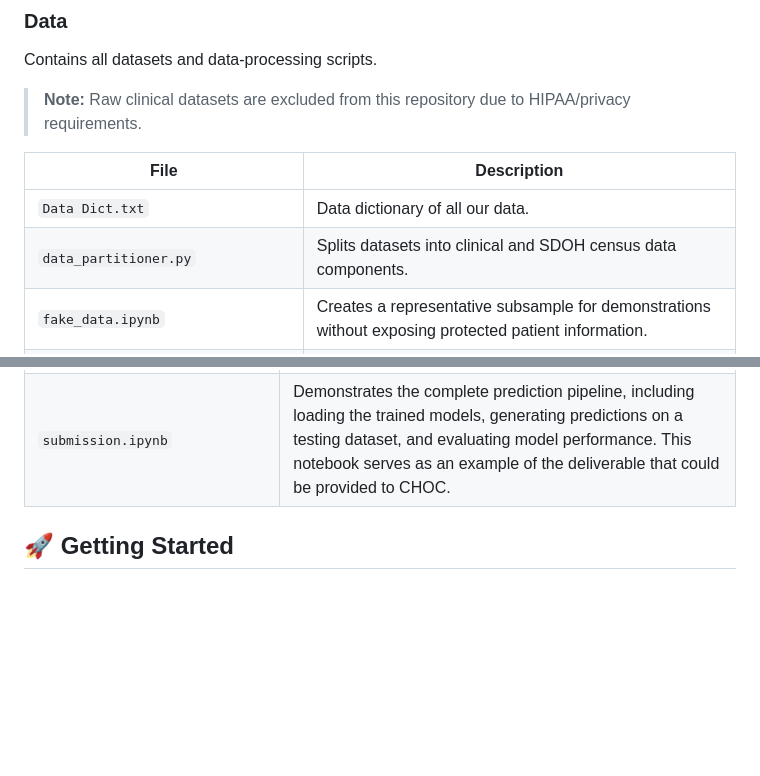
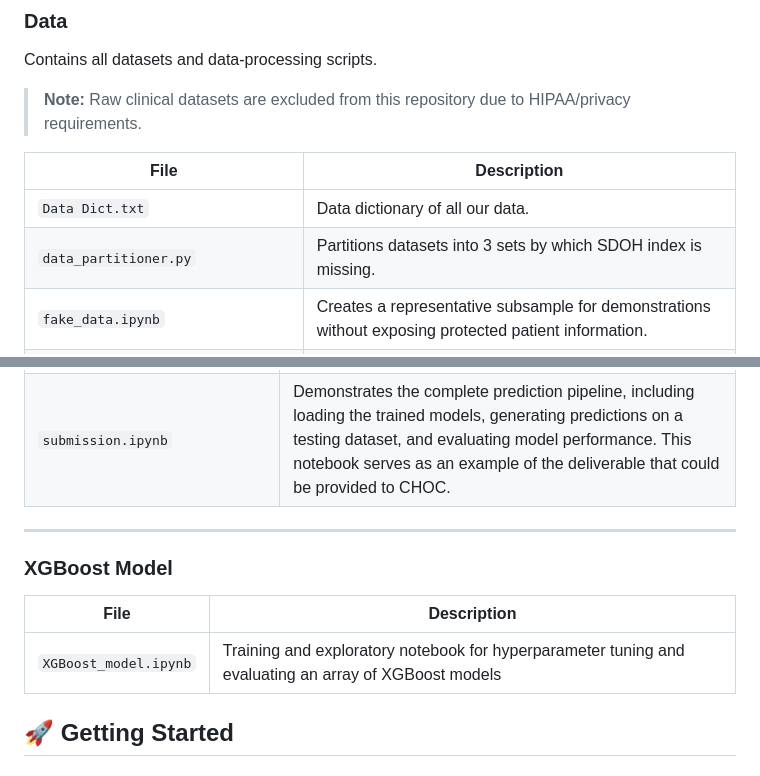
Before and after one commit to anonymous-himalayas/170A-CHOC, a Markdown page: README.md, 2 parts joined by grey strips. GitHub-like rendering; blank space fills up the shorter version.

```diff
--- a/README.md
+++ b/README.md
@@ -119,7 +112,7 @@ Contains all datasets and data-processing scripts.
 | File | Description |
 |--------|-------------|
 | `Data Dict.txt` | Data dictionary of all our data. |
-| `data_partitioner.py` | Splits datasets into clinical and SDOH census data components. |
+| `data_partitioner.py` | Partitions datasets into 3 sets by which SDOH index is missing. |
 | `fake_data.ipynb` | Creates a representative subsample for demonstrations without exposing protected patient information. |
 | `initial_clean_exploration.ipynb` | Performs initial cleaning, validation, and exploration of the raw clinical data. |
 
@@ -176,6 +155,12 @@ Contains all datasets and data-processing scripts.
 | `best_recall_xgb_model.pkl` | Trained XGBoost model optimized to maximize recall, maximizing identification of potential no-show appointments. |
 | `fake_choc_data.csv` | De-identified sample dataset used to demonstrate model predictions without exposing protected patient information. |
 | `submission.ipynb` | Demonstrates the complete prediction pipeline, including loading the trained models, generating predictions on a testing dataset, and evaluating model performance. This notebook serves as an example of the deliverable that could be provided to CHOC. |
+
+---
+### XGBoost Model
+| File | Description |
+|--------|-------------|
+| `XGBoost_model.ipynb` | Training and exploratory notebook for hyperparameter tuning and evaluating an array of XGBoost models|
 
 ## 🚀 Getting Started
 
```
Also changed, not shown: other parts of README.md (+17 -31 lines).
